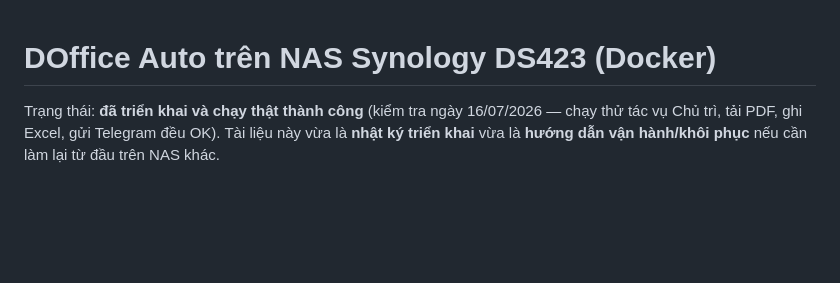
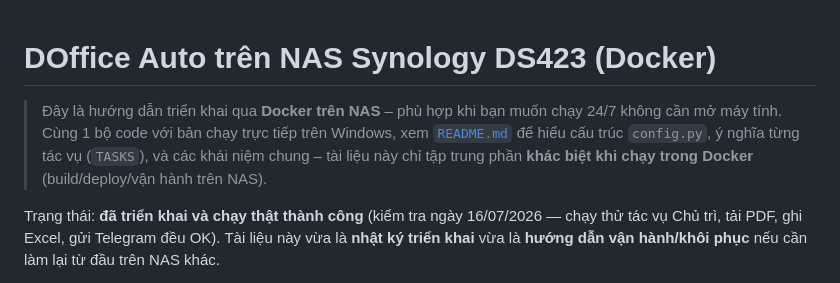
Before and after one commit to zerokiem/DO_Auto, a Markdown page: README_NAS.md, the part around the change. GitHub-like rendering; blank space fills up the shorter version.

```diff
--- a/README_NAS.md
+++ b/README_NAS.md
@@ -1,4 +1,10 @@
 # DOffice Auto trên NAS Synology DS423 (Docker)
+
+> Đây là hướng dẫn triển khai qua **Docker trên NAS** – phù hợp khi bạn muốn
+> chạy 24/7 không cần mở máy tính. Cùng 1 bộ code với bản chạy trực tiếp trên
+> Windows, xem [`README.md`](README.md) để hiểu cấu trúc `config.py`, ý nghĩa
+> từng tác vụ (`TASKS`), và các khái niệm chung – tài liệu này chỉ tập trung
+> phần **khác biệt khi chạy trong Docker** (build/deploy/vận hành trên NAS).
 
 Trạng thái: **đã triển khai và chạy thật thành công** (kiểm tra ngày 16/07/2026 —
 chạy thử tác vụ Chủ trì, tải PDF, ghi Excel, gửi Telegram đều OK). Tài liệu này
```
Also changed, not shown: README.md (+10 -0 lines).
